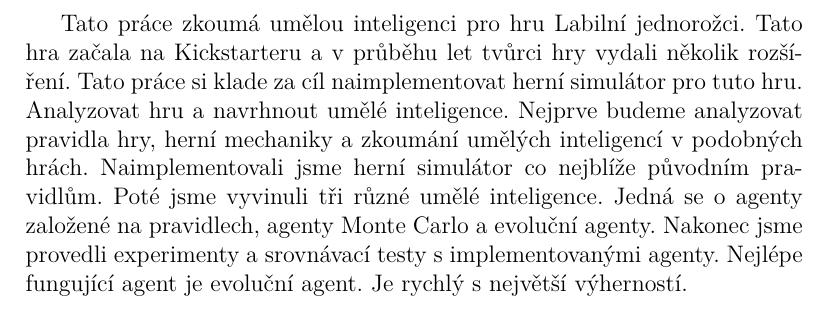
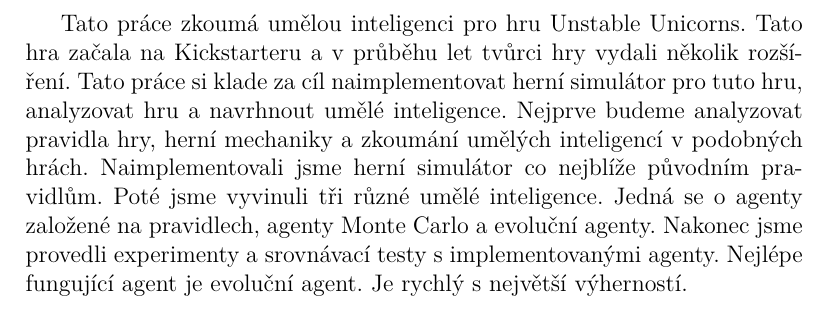
Before and after one commit to trueMiskin/unstable-unicorns, a LaTeX thesis (thesis/latex_template/abstract-cz.tex, which reads thesis/latex_template/metadata.tex): part of the page, cut so that both start at the same text. Compiled offline with pdfLaTeX.

Commit message:
Small proofreading of cz abstract

```diff
--- a/thesis/latex_template/metadata.tex
+++ b/thesis/latex_template/metadata.tex
@@ -76,10 +76,10 @@
 }
 
 \def\AbstractCS{%
-Tato práce zkoumá umělou inteligenci pro hru Labilní
-jednorožci. Tato hra začala na Kickstarteru a v průběhu let
+Tato práce zkoumá umělou inteligenci pro hru Unstable Unicorns.
+Tato hra začala na Kickstarteru a v průběhu let
 tvůrci hry vydali několik rozšíření. Tato práce si klade za
-cíl naimplementovat herní simulátor pro tuto hru. Analyzovat
+cíl naimplementovat herní simulátor pro tuto hru, analyzovat
 hru a navrhnout umělé inteligence. Nejprve budeme analyzovat
 pravidla hry, herní mechaniky a zkoumání umělých inteligencí v
 podobných hrách. Naimplementovali jsme herní simulátor co
```
